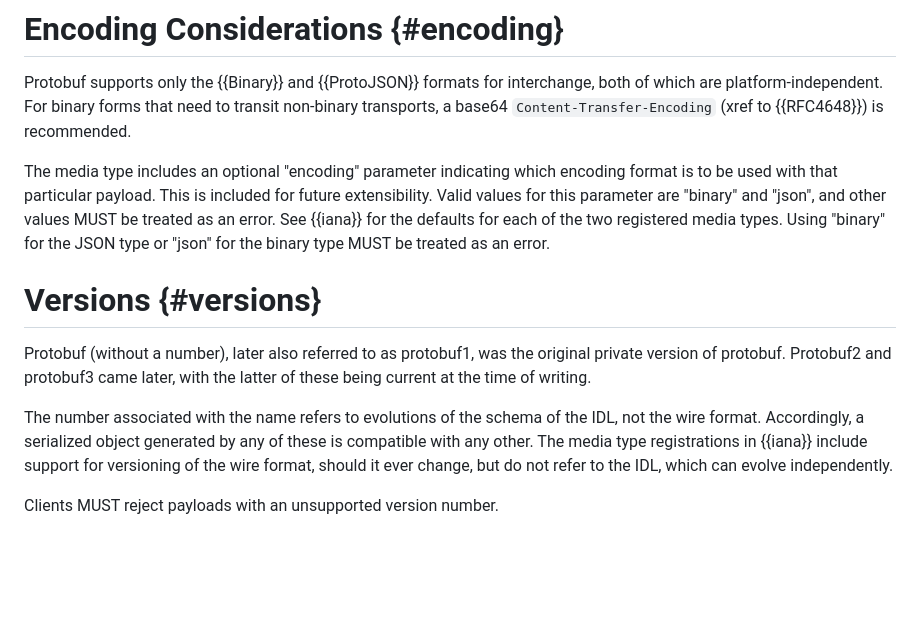
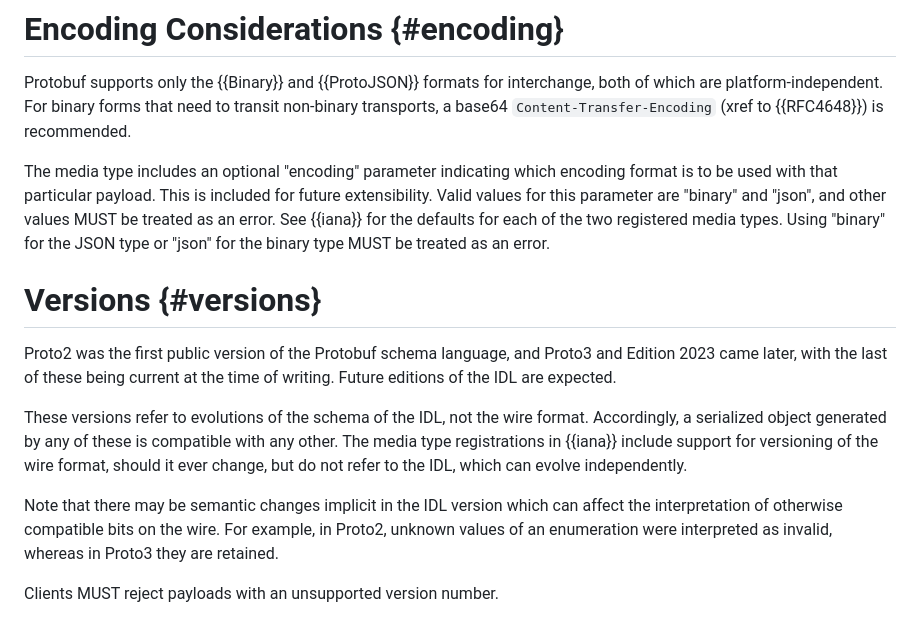
Before and after one commit to wkumari/draft-murray-dispatch-mime-protobuf, a Markdown page: draft-ietf-dispatch-mime-protobuf.md, the part around the change. Rendered like a GitHub page; blank space fills up the shorter version.

Commit message:
draft-ietf-dispatch-mime-protobuf.md: add some versioning clarifications

```diff
--- a/draft-ietf-dispatch-mime-protobuf.md
+++ b/draft-ietf-dispatch-mime-protobuf.md
@@ -168,13 +168,15 @@ An example of the above instance expressed in JSON:
 Protobuf supports only the {{Binary}} and {{ProtoJSON}} formats for interchange, both of which are platform-independent.
 For binary forms that need to transit non-binary transports, a base64 `Content-Transfer-Encoding` (xref to {{RFC4648}}) is recommended.
 
-The media type includes an optional "encoding" parameter indicating which encoding format is to be used with that particular payload.  This is included for future extensibility. Valid values for this parameter are "binary" and "json", and other values MUST be treated as an error.  See {{iana}} for the defaults for each of the two registered media types.  Using "binary" for the JSON type or "json" for the binary type MUST be treated as an error.
+The media type includes an optional "encoding" parameter indicating which encoding format is to be used with that particular payload.  This is included for future extensibility. Valid values for this parameter are "binary" and "json", and other values MUST be treated as an error.  See {{iana}} for the defaults for each of the two registered media types. Using "binary" for the JSON type or "json" for the binary type MUST be treated as an error.
 
 # Versions {#versions}
 
-Protobuf (without a number), later also referred to as protobuf1, was the original private version of protobuf.  Protobuf2 and protobuf3 came later, with the latter of these being current at the time of writing.
+Proto2 was the first public version of the Protobuf schema language, and Proto3 and Edition 2023 came later, with the last of these being current at the time of writing. Future editions of the IDL are expected.
 
-The number associated with the name refers to evolutions of the schema of the IDL, not the wire format.  Accordingly, a serialized object generated by any of these is compatible with any other.  The media type registrations in {{iana}} include support for versioning of the wire format, should it ever change, but do not refer to the IDL, which can evolve independently.
+These versions refer to evolutions of the schema of the IDL, not the wire format. Accordingly, a serialized object generated by any of these is compatible with any other. The media type registrations in {{iana}} include support for versioning of the wire format, should it ever change, but do not refer to the IDL, which can evolve independently.
+
+Note that there may be semantic changes implicit in the IDL version which can affect the interpretation of otherwise compatible bits on the wire. For example, in Proto2, unknown values of an enumeration were interpreted as invalid, whereas in Proto3 they are retained.
 
 Clients MUST reject payloads with an unsupported version number.
 
```
